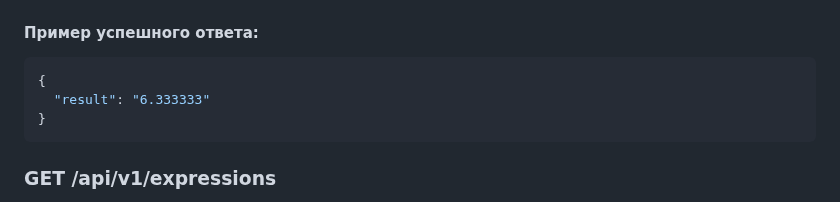
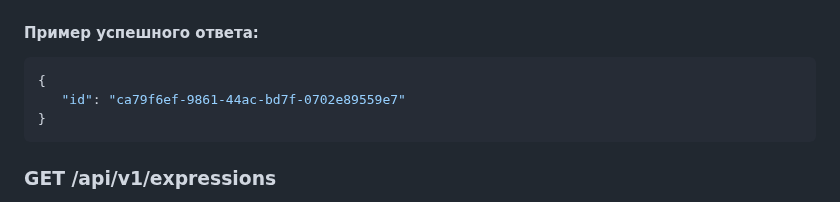
Before and after one commit to Nomaleus/djanGO, a Markdown page: README.md, the part around the change. Drawn GitHub-style.

Commit message:
Changed showcases

````diff
--- a/README.md
+++ b/README.md
@@ -50,7 +50,7 @@
 #### Пример успешного ответа:
 ```json
 {
-  "result": "6.333333"
+   "id": "ca79f6ef-9861-44ac-bd7f-0702e89559e7"
 }
 ```
 
````
